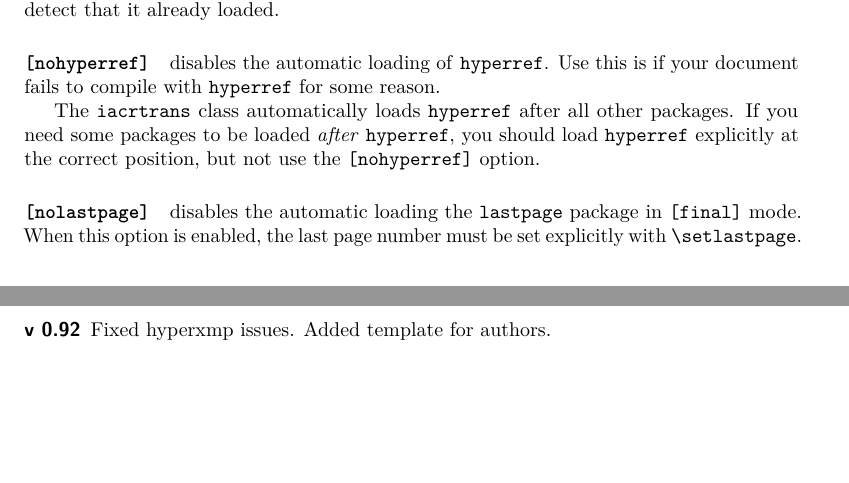
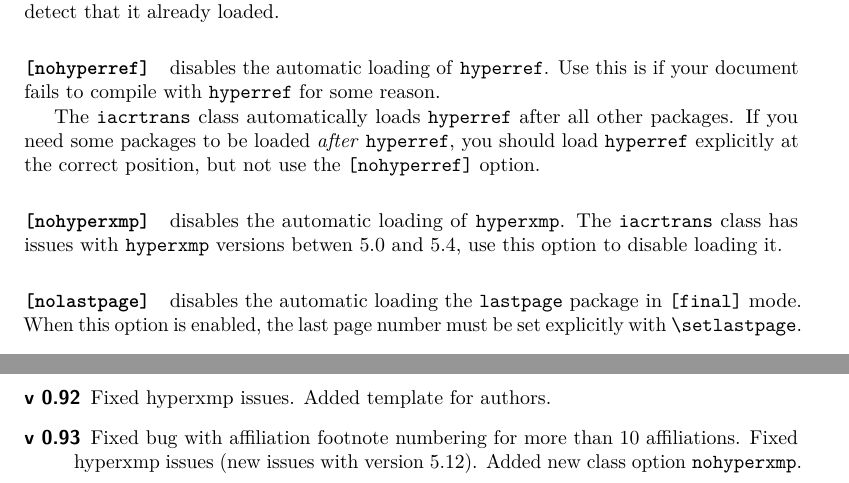
Before and after one commit to Cryptosaurus/iacrtrans, a LaTeX document (iacrdoc.tex, which reads iacrtrans.cls): two parts of pages 5 and 7 of 7 before the commit and two parts of pages 5 and 8 of 8 after it, joined at a grey line, cut so that both start at the same text, the shorter picture padded with empty space. Compiled offline with pdfLaTeX.

Commit message:
Bump version

```diff
--- a/iacrdoc.tex
+++ b/iacrdoc.tex
@@ -17,7 +17,7 @@
 \institute{Inria, Paris, France, \email{gaetan.leurent@inria.fr} \and
            Ruhr-Universität Bochum, Bochum, Germany, \email{friedrich.wiemer@rub.de}}
 \title[\texttt{iacrtans} class documentation]{\publname}
-\subtitle{\LaTeX{} Class Documentation (v. 0.92)}
+\subtitle{\LaTeX{} Class Documentation (v. 0.93)}
 
 \begin{document}
 
@@ -283,6 +283,11 @@ after all other packages.  If you need some packages to be loaded
 \emph{after} \texttt{hyperref}, you should load \texttt{hyperref}
 explicitly at the correct position, but not use the \texttt{[nohyperref]} option.
 
+\paragraph{\texttt{[nohyperxmp]}}
+disables the automatic loading of \texttt{hyperxmp}.
+The \texttt{iacrtrans} class has issues with \texttt{hyperxmp}
+versions betwen 5.0 and 5.4, use this option to disable loading it.
+
 % \paragraph{\texttt{[metada]}}
 % activates the automatic creation of PDF metadata.  This is
 % enabled automatically byin the \texttt{final} version, but it has been disabled by default
@@ -476,6 +481,9 @@ Jonas Wloka.
               \texttt{nolastpage}.
 \item[v 0.92] Fixed hyperxmp issues.
               Added template for authors.
+\item[v 0.93] Fixed bug with affiliation footnote numbering for more than 10 affiliations.
+              Fixed hyperxmp issues (new issues with version 5.12).
+              Added new class option \texttt{nohyperxmp}.
 \end{description}
 
 
--- a/iacrtrans.cls
+++ b/iacrtrans.cls
@@ -1,5 +1,5 @@
-\def\fileversion{0.92}
-\def\filedate{2020/08/24}
+\def\fileversion{0.93}
+\def\filedate{2023/11/05}
 
 \NeedsTeXFormat{LaTeX2e}[1995/12/01]
 \typeout{^^J  ***  LaTeX class for IACR Transactions v\fileversion\space ***^^J}
```
Also changed, not shown: iacrdoc.pdf.
